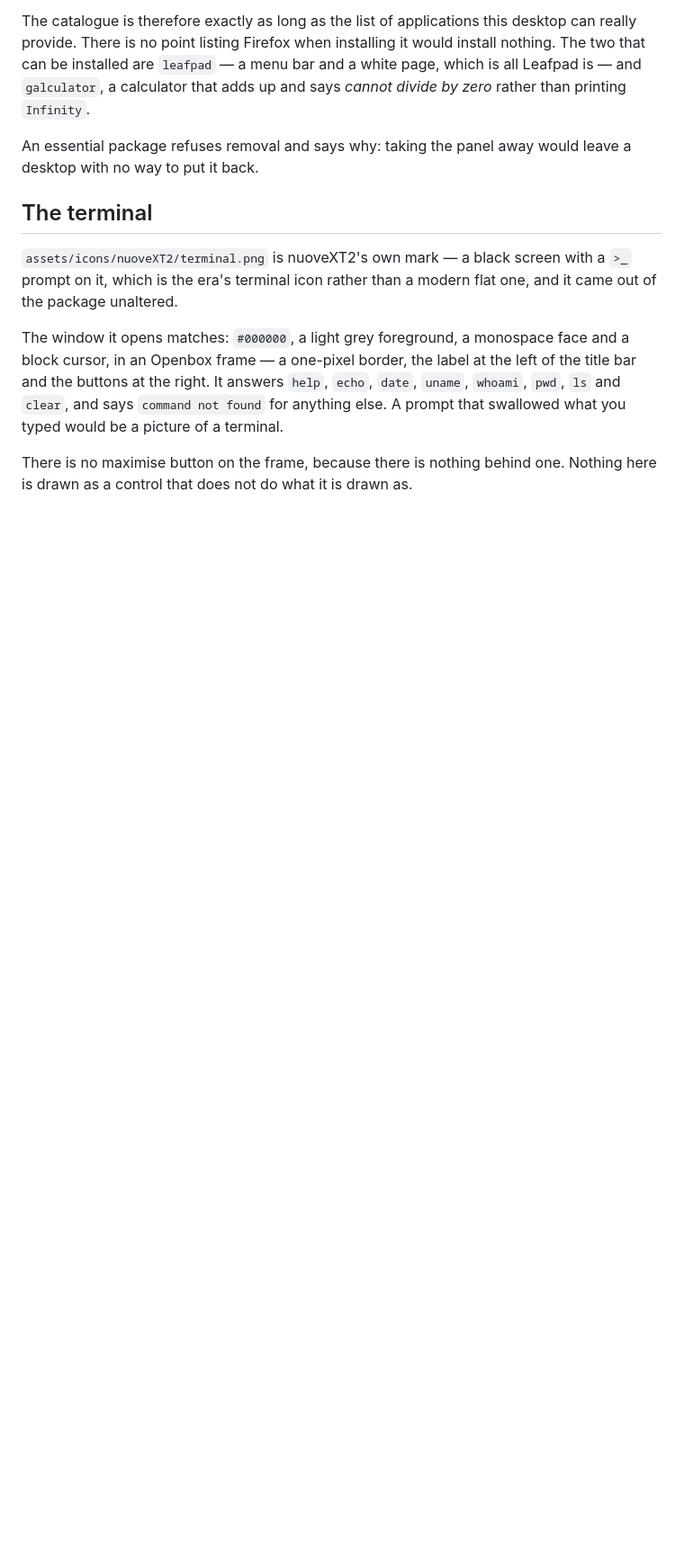
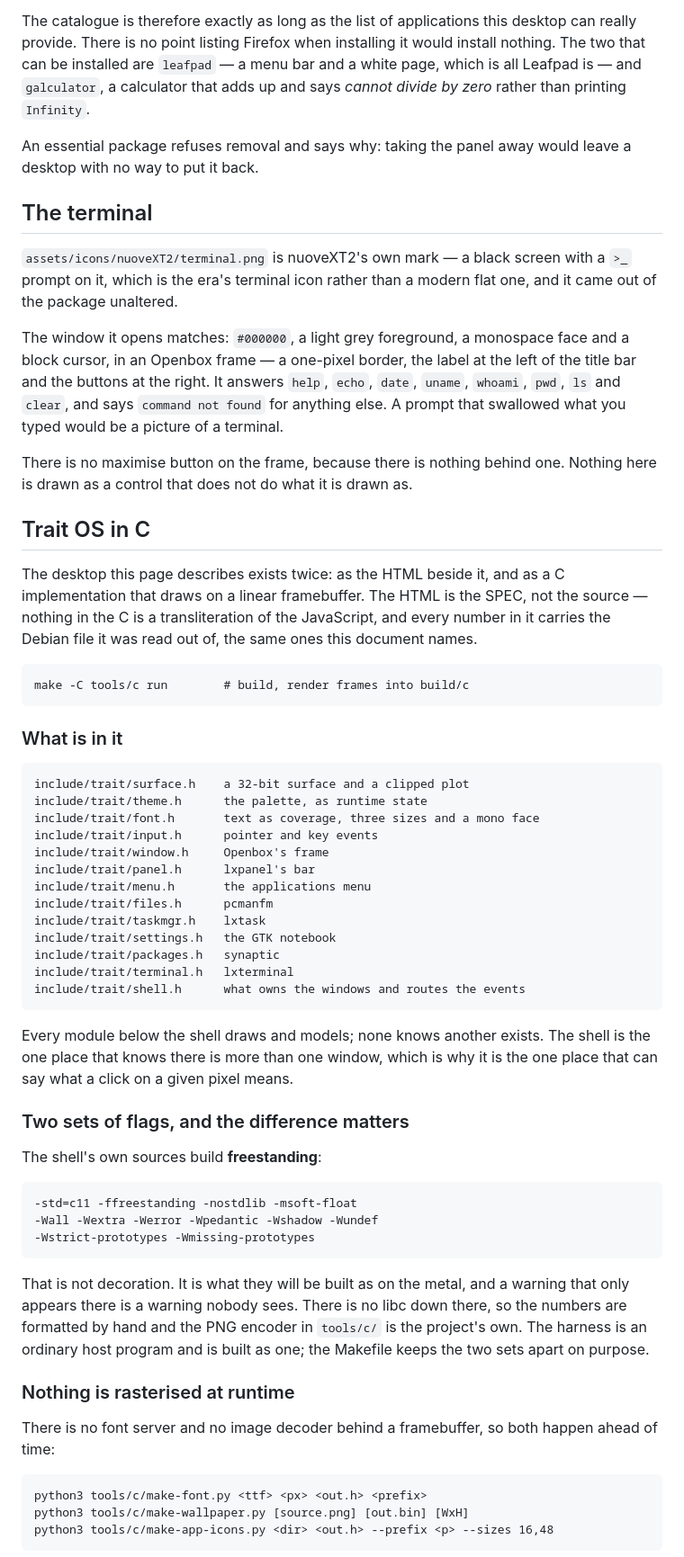
Before and after one commit to saudaljuaid/Trait-UI, a Markdown page: README.md, the part around one of its changes. Shown at 90% size. GitHub-like rendering; blank space fills up the shorter version.

Commit message:
Document the C build
Someone arriving at this repository could not tell the C existed, let
alone how to build it.  The section says what is in it, why the shell's
sources carry freestanding flags the harness does not, that nothing is
rasterised at runtime, and what the checks caught - including that three
of the five failures worth quoting were faults in the checks rather than
the code, which is what a check is for.

Co-Authored-By: Claude Opus 5 <noreply@anthropic.com>
Claude-Session: https://claude.ai/code/session_019TmsJoAhoKugZsGsDvWRCq

````diff
--- a/README.md
+++ b/README.md
@@ -328,3 +328,66 @@ There is no maximise button on the frame, because there is nothing behind
 one. Nothing here is drawn as a control that does not do what it is drawn
 as.
 
+## Trait OS in C
+
+The desktop this page describes exists twice: as the HTML beside it, and
+as a C implementation that draws on a linear framebuffer. The HTML is the
+SPEC, not the source — nothing in the C is a transliteration of the
+JavaScript, and every number in it carries the Debian file it was read out
+of, the same ones this document names.
+
+```
+make -C tools/c run        # build, render frames into build/c
+```
+
+### What is in it
+
+```
+include/trait/surface.h    a 32-bit surface and a clipped plot
+include/trait/theme.h      the palette, as runtime state
+include/trait/font.h       text as coverage, three sizes and a mono face
+include/trait/input.h      pointer and key events
+include/trait/window.h     Openbox's frame
+include/trait/panel.h      lxpanel's bar
+include/trait/menu.h       the applications menu
+include/trait/files.h      pcmanfm
+include/trait/taskmgr.h    lxtask
+include/trait/settings.h   the GTK notebook
+include/trait/packages.h   synaptic
+include/trait/terminal.h   lxterminal
+include/trait/shell.h      what owns the windows and routes the events
+```
+
+Every module below the shell draws and models; none knows another exists.
+The shell is the one place that knows there is more than one window, which
+is why it is the one place that can say what a click on a given pixel
+means.
+
+### Two sets of flags, and the difference matters
+
+The shell's own sources build **freestanding**:
+
+```
+-std=c11 -ffreestanding -nostdlib -msoft-float
+-Wall -Wextra -Werror -Wpedantic -Wshadow -Wundef
+-Wstrict-prototypes -Wmissing-prototypes
+```
+
+That is not decoration. It is what they will be built as on the metal, and
+a warning that only appears there is a warning nobody sees. There is no
+libc down there, so the numbers are formatted by hand and the PNG encoder
+in `tools/c/` is the project's own. The harness is an ordinary host
+program and is built as one; the Makefile keeps the two sets apart on
+purpose.
+
+### Nothing is rasterised at runtime
+
+There is no font server and no image decoder behind a framebuffer, so both
+happen ahead of time:
+
+```
+python3 tools/c/make-font.py <ttf> <px> <out.h> <prefix>
+python3 tools/c/make-wallpaper.py [source.png] [out.bin] [WxH]
+python3 tools/c/make-app-icons.py <dir> <out.h> --prefix <p> --sizes 16,48
+```
+
````
Also changed, not shown: other parts of README.md (+24 -0 lines).
